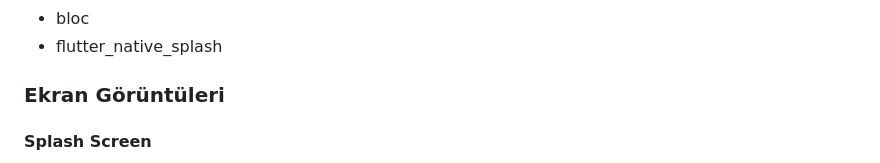
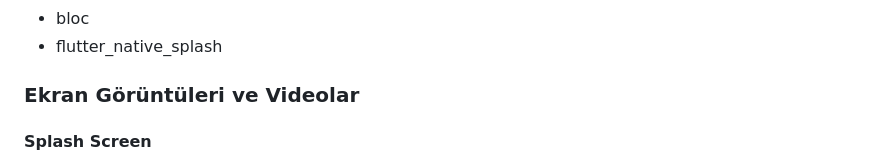
Before and after one commit to varolfurkan/tobeto_mobile_app, a Markdown page: README.md, the part around the change printed below. Drawn GitHub-style.

```diff
--- a/README.md
+++ b/README.md
@@ -23,6 +23,6 @@ Bu projede aşağıdaki teknolojiler ve kütüphaneler kullanılmıştır:
 - bloc
 - flutter_native_splash
 
-### Ekran Görüntüleri
+### Ekran Görüntüleri ve Videolar
 
 #### Splash Screen
```
Also changed, not shown: other parts of README.md (+53 -26 lines).
